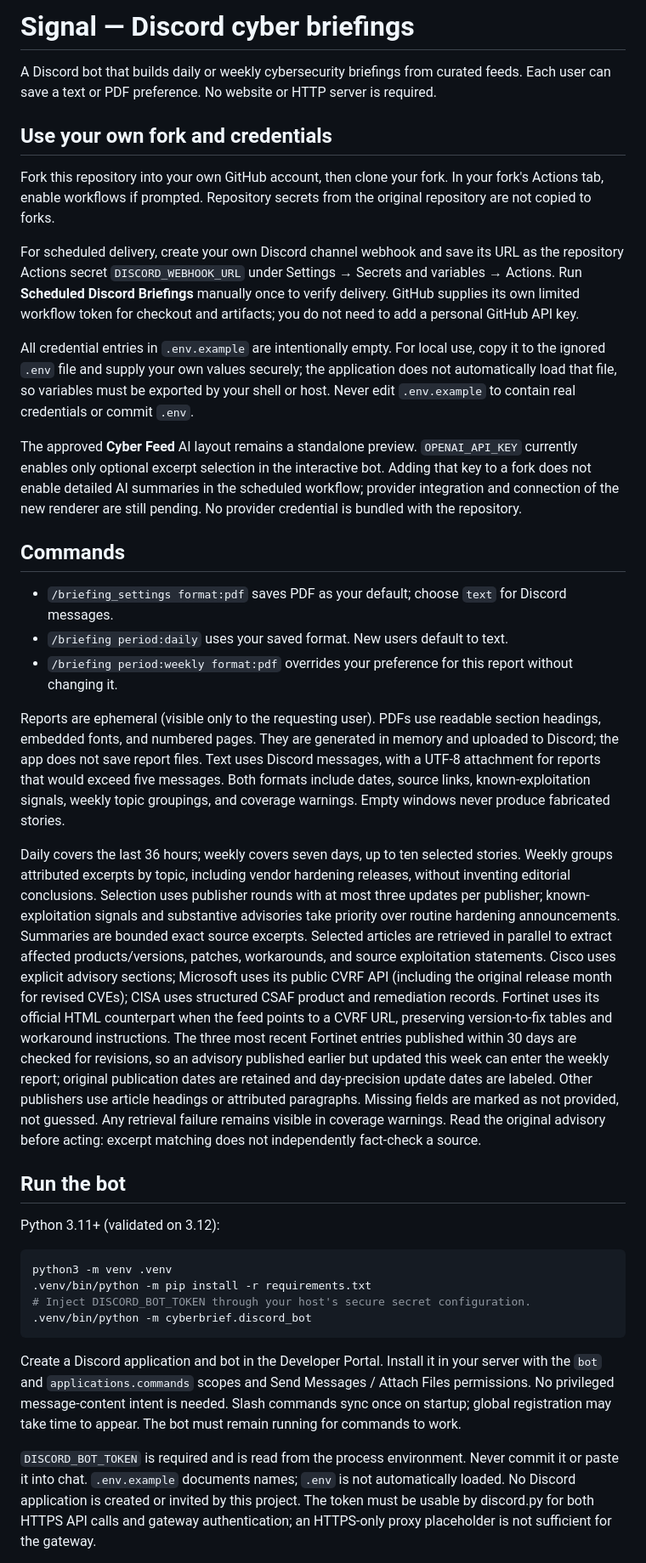
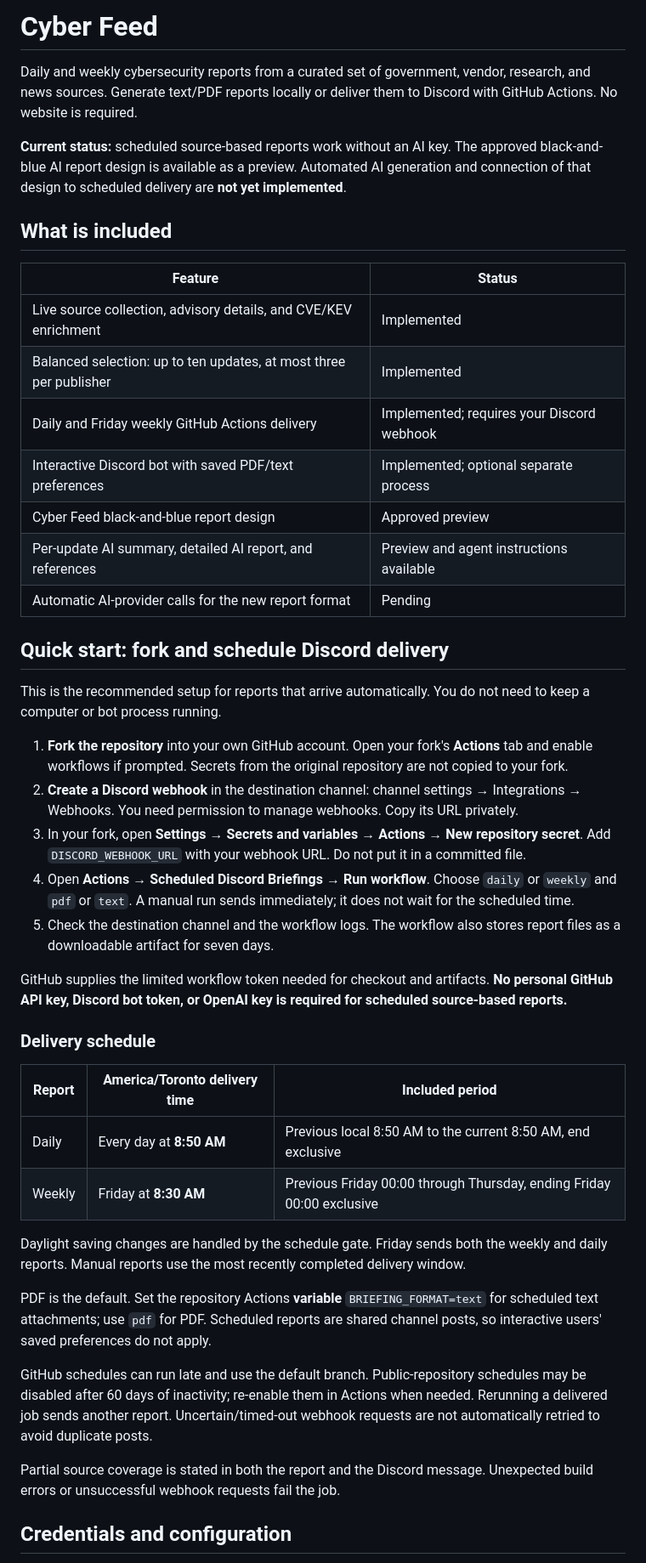
Before and after one commit to infosecmanav/CyberFeed, a Markdown page: README.md, the part around one of its changes. Shown at 85% size. Drawn GitHub-style.

Commit message:
Rewrite main README for Cyber Feed setup schedules and AI preview status

````diff
--- a/README.md
+++ b/README.md
@@ -1,39 +1,47 @@
-# Signal — Discord cyber briefings
+# Cyber Feed
 
-A Discord bot that builds daily or weekly cybersecurity briefings from curated feeds. Each user can save a text or PDF preference. No website or HTTP server is required.
+Daily and weekly cybersecurity reports from a curated set of government, vendor, research, and news sources. Generate text/PDF reports locally or deliver them to Discord with GitHub Actions. No website is required.
 
-## Use your own fork and credentials
+**Current status:** scheduled source-based reports work without an AI key. The approved black-and-blue AI report design is available as a preview. Automated AI generation and connection of that design to scheduled delivery are **not yet implemented**.
 
-Fork this repository into your own GitHub account, then clone your fork. In your fork's Actions tab, enable workflows if prompted. Repository secrets from the original repository are not copied to forks.
+## What is included
 
-For scheduled delivery, create your own Discord channel webhook and save its URL as the repository Actions secret `DISCORD_WEBHOOK_URL` under Settings → Secrets and variables → Actions. Run **Scheduled Discord Briefings** manually once to verify delivery. GitHub supplies its own limited workflow token for checkout and artifacts; you do not need to add a personal GitHub API key.
+| Feature | Status |
+| --- | --- |
+| Live source collection, advisory details, and CVE/KEV enrichment | Implemented |
+| Balanced selection: up to ten updates, at most three per publisher | Implemented |
+| Daily and Friday weekly GitHub Actions delivery | Implemented; requires your Discord webhook |
+| Interactive Discord bot with saved PDF/text preferences | Implemented; optional separate process |
+| Cyber Feed black-and-blue report design | Approved preview |
+| Per-update AI summary, detailed AI report, and references | Preview and agent instructions available |
+| Automatic AI-provider calls for the new report format | Pending |
 
-All credential entries in `.env.example` are intentionally empty. For local use, copy it to the ignored `.env` file and supply your own values securely; the application does not automatically load that file, so variables must be exported by your shell or host. Never edit `.env.example` to contain real credentials or commit `.env`.
+## Quick start: fork and schedule Discord delivery
 
-The approved **Cyber Feed** AI layout remains a standalone preview. `OPENAI_API_KEY` currently enables only optional excerpt selection in the interactive bot. Adding that key to a fork does not enable detailed AI summaries in the scheduled workflow; provider integration and connection of the new renderer are still pending. No provider credential is bundled with the repository.
+This is the recommended setup for reports that arrive automatically. You do not need to keep a computer or bot process running.
 
-## Commands
+1. **Fork the repository** into your own GitHub account. Open your fork's **Actions** tab and enable workflows if prompted. Secrets from the original repository are not copied to your fork.
+2. **Create a Discord webhook** in the destination channel: channel settings → Integrations → Webhooks. You need permission to manage webhooks. Copy its URL privately.
+3. In your fork, open **Settings → Secrets and variables → Actions → New repository secret**. Add `DISCORD_WEBHOOK_URL` with your webhook URL. Do not put it in a committed file.
+4. Open **Actions → Scheduled Discord Briefings → Run workflow**. Choose `daily` or `weekly` and `pdf` or `text`. A manual run sends immediately; it does not wait for the scheduled time.
+5. Check the destination channel and the workflow logs. The workflow also stores report files as a downloadable artifact for seven days.
 
-- `/briefing_settings format:pdf` saves PDF as your default; choose `text` for Discord messages.
-- `/briefing period:daily` uses your saved format. New users default to text.
-- `/briefing period:weekly format:pdf` overrides your preference for this report without changing it.
+GitHub supplies the limited workflow token needed for checkout and artifacts. **No personal GitHub API key, Discord bot token, or OpenAI key is required for scheduled source-based reports.**
 
-Reports are ephemeral (visible only to the requesting user). PDFs use readable section headings, embedded fonts, and numbered pages. They are generated in memory and uploaded to Discord; the app does not save report files. Text uses Discord messages, with a UTF-8 attachment for reports that would exceed five messages. Both formats include dates, source links, known-exploitation signals, weekly topic groupings, and coverage warnings. Empty windows never produce fabricated stories.
+### Delivery schedule
 
-Daily covers the last 36 hours; weekly covers seven days, up to ten selected stories. Weekly groups attributed excerpts by topic, including vendor hardening releases, without inventing editorial conclusions. Selection uses publisher rounds with at most three updates per publisher; known-exploitation signals and substantive advisories take priority over routine hardening announcements. Summaries are bounded exact source excerpts. Selected articles are retrieved in parallel to extract affected products/versions, patches, workarounds, and source exploitation statements. Cisco uses explicit advisory sections; Microsoft uses its public CVRF API (including the original release month for revised CVEs); CISA uses structured CSAF product and remediation records. Fortinet uses its official HTML counterpart when the feed points to a CVRF URL, preserving version-to-fix tables and workaround instructions. The three most recent Fortinet entries published within 30 days are checked for revisions, so an advisory published earlier but updated this week can enter the weekly report; original publication dates are retained and day-precision update dates are labeled. Other publishers use article headings or attributed paragraphs. Missing fields are marked as not provided, not guessed. Any retrieval failure remains visible in coverage warnings. Read the original advisory before acting: excerpt matching does not independently fact-check a source.
+| Report | America/Toronto delivery time | Included period |
+| --- | --- | --- |
+| Daily | Every day at **8:50 AM** | Previous local 8:50 AM to the current 8:50 AM, end exclusive |
+| Weekly | Friday at **8:30 AM** | Previous Friday 00:00 through Thursday, ending Friday 00:00 exclusive |
 
-## Run the bot
+Daylight saving changes are handled by the schedule gate. Friday sends both the weekly and daily reports. Manual reports use the most recently completed delivery window.
 
-Python 3.11+ (validated on 3.12):
+PDF is the default. Set the repository Actions **variable** `BRIEFING_FORMAT=text` for scheduled text attachments; use `pdf` for PDF. Scheduled reports are shared channel posts, so interactive users' saved preferences do not apply.
 
-```bash
-python3 -m venv .venv
-.venv/bin/python -m pip install -r requirements.txt
-# Inject DISCORD_BOT_TOKEN through your host's secure secret configuration.
-.venv/bin/python -m cyberbrief.discord_bot
-```
+GitHub schedules can run late and use the default branch. Public-repository schedules may be disabled after 60 days of inactivity; re-enable them in Actions when needed. Rerunning a delivered job sends another report. Uncertain/timed-out webhook requests are not automatically retried to avoid duplicate posts.
 
-Create a Discord application and bot in the Developer Portal. Install it in your server with the `bot` and `applications.commands` scopes and Send Messages / Attach Files permissions. No privileged message-content intent is needed. Slash commands sync once on startup; global registration may take time to appear. The bot must remain running for commands to work.
+Partial source coverage is stated in both the report and the Discord message. Unexpected build errors or unsuccessful webhook requests fail the job.
 
-`DISCORD_BOT_TOKEN` is required and is read from the process environment. Never commit it or paste it into chat. `.env.example` documents names; `.env` is not automatically loaded. No Discord application is created or invited by this project. The token must be usable by discord.py for both HTTPS API calls and gateway authentication; an HTTPS-only proxy placeholder is not sufficient for the gateway.
+## Credentials and configuration
 
````
Also changed, not shown: other parts of README.md (+136 -27 lines).
